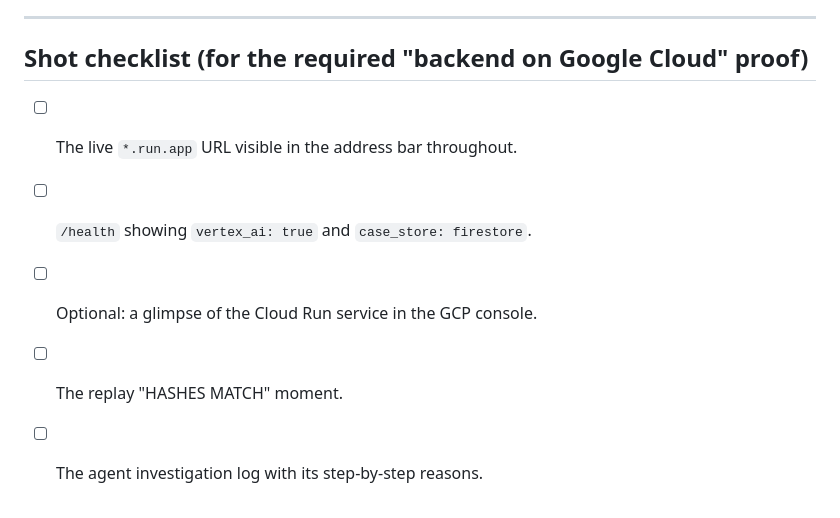
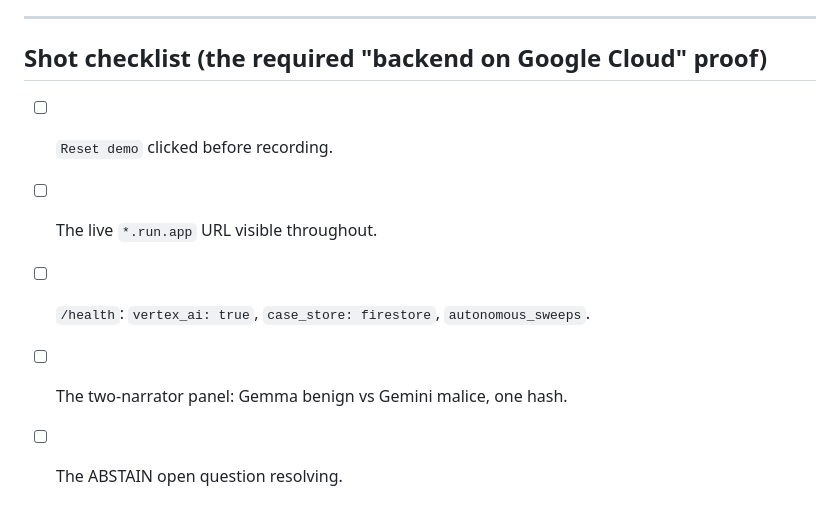
Before and after one commit to annatchijova/annaconda, a Markdown page: DEMO_SCRIPT.md, the part around one of its changes. Drawn GitHub-style.

```diff
--- a/DEMO_SCRIPT.md
+++ b/DEMO_SCRIPT.md
@@ -88,10 +89,10 @@ End on the red seal and "reproducible" tagline.
 
 ---
 
-## Shot checklist (for the required "backend on Google Cloud" proof)
+## Shot checklist (the required "backend on Google Cloud" proof)
 
-- [ ] The live `*.run.app` URL visible in the address bar throughout.
-- [ ] `/health` showing `vertex_ai: true` and `case_store: firestore`.
-- [ ] Optional: a glimpse of the Cloud Run service in the GCP console.
-- [ ] The replay "HASHES MATCH" moment.
-- [ ] The agent investigation log with its step-by-step reasons.
+- [ ] `Reset demo` clicked before recording.
+- [ ] The live `*.run.app` URL visible throughout.
+- [ ] `/health`: `vertex_ai: true`, `case_store: firestore`, `autonomous_sweeps`.
+- [ ] The two-narrator panel: Gemma benign vs Gemini malice, one hash.
+- [ ] The ABSTAIN open question resolving.
```
Also changed, not shown: other parts of DEMO_SCRIPT.md (+58 -57 lines).
